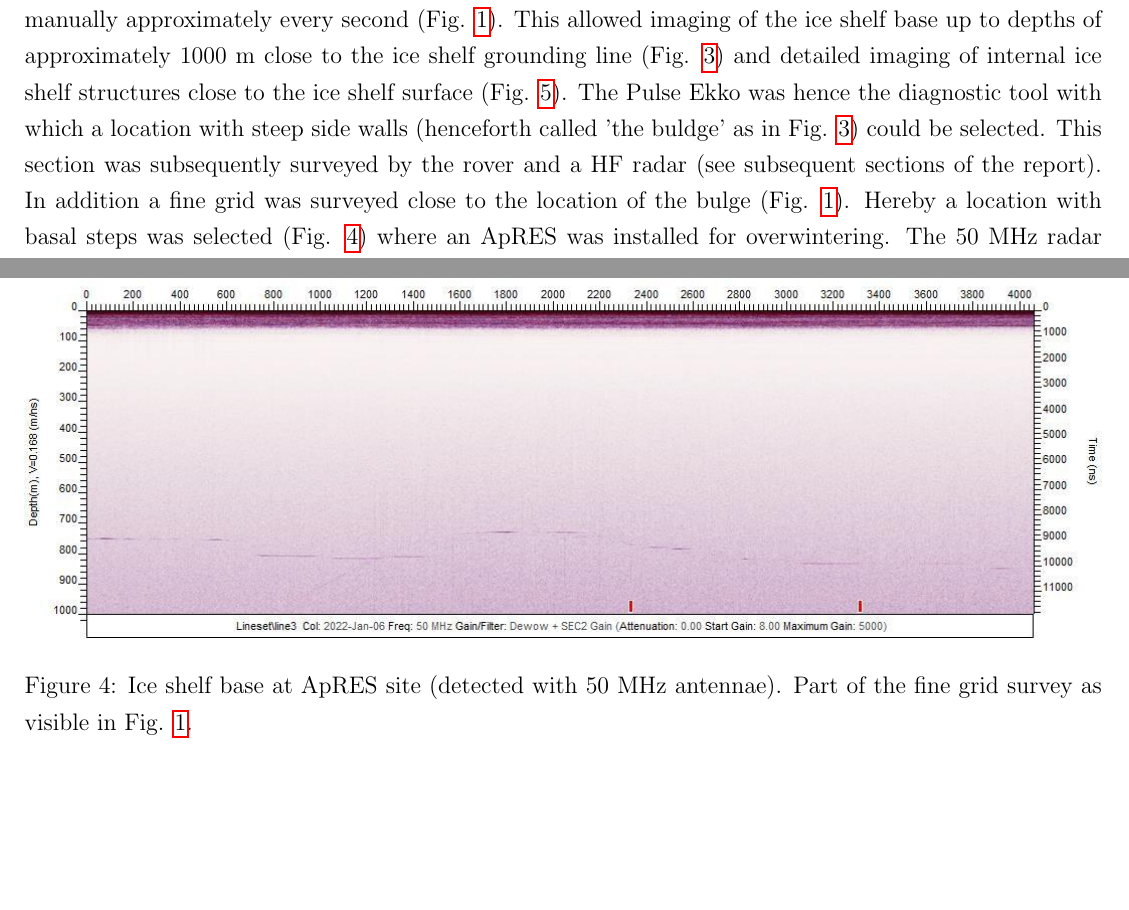
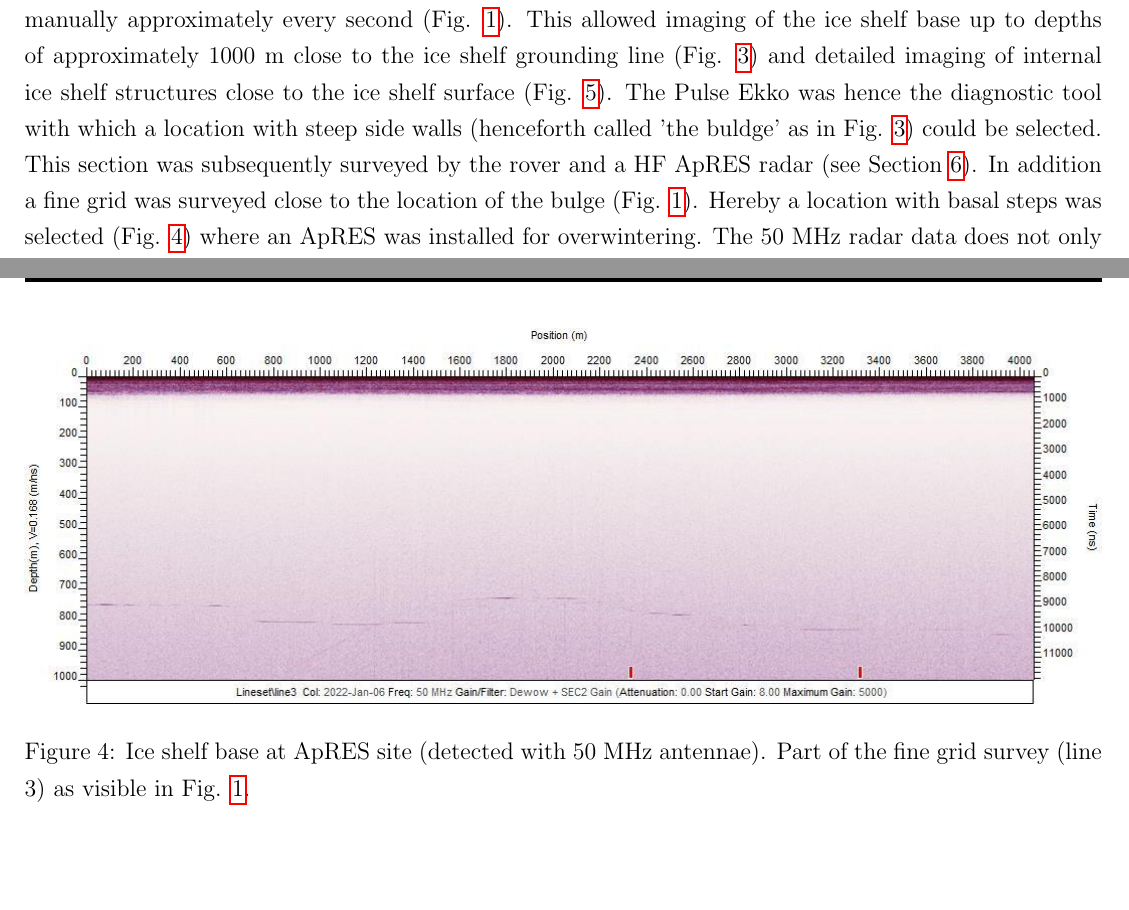
Before and after one commit to rdrews-dev/pAntarctica_Ekstroem_20211201_ReMeltRadar, a LaTeX document (Doc/Tex/Report.tex): two parts of pages 4 and 8 of 47, joined at a grey line, cut so that both start at the same text, the shorter picture padded with empty space. Compiled offline with pdfLaTeX.

Commit message:
updated cross-references

```diff
--- a/Doc/Tex/Report.tex
+++ b/Doc/Tex/Report.tex
@@ -170,7 +170,7 @@ Olaf Eisen (AWI) & ReMeltRadar  &05.11.21-13.12.22& Traverse Leader\\
 \textbf{This section was written by Inka Koch}
 (\href{mailto:inka.koch@uni-tuebingen.de}{\color{blue}{Email Me}})\\
 
-Ground penetrating radar data was collected with the Pulse Ekko System primarily using unshielded antennaes with frequencies of 50 (100) MHz (Table \ref{Table_PE}). A shielded antennae of 250 MHz was only employed once on the traverse to the grounding line (Table \ref{Table_PE}). For the unshielded anteannae the radar transmitter and receiver were set up on a Nansen sled whereas the GPS was set up on the back of the skidoo (Fig. \ref{fig_PE}). This setup of the GPS on the skidoo was determined by the length of the cable from the control unit, which needed to be operated by a person sitting on the back of the skidoo. The system needed to be triggered manually due to a limitation with the system software that did not allow free run data collections for time windows > 2000 ns (*note: the system software update should be ready and tested mid 2022*). More than 100 km of data were collected with 50 MHz by skidoo driving at ca. 10 km per hour triggering the radar manually approximately every second (Fig. \ref{fig:overview}). This allowed imaging of the ice shelf base up to depths of approximately 1000 m close to the ice shelf grounding line (Fig. \ref{fig_PE_bulge}) and detailed imaging of internal ice shelf structures close to the ice shelf surface (Fig. \ref{fig_IRH1}). The Pulse Ekko was hence the diagnostic tool with which a location with steep side walls (henceforth called 'the buldge' as in Fig. \ref{fig_PE_bulge}) could be selected. This section was subsequently surveyed by the rover and a HF radar (see subsequent sections of the report). In addition a fine grid was surveyed close to the location of the bulge  (Fig. \ref{fig:overview}). Hereby a location with basal steps was selected (Fig. \ref{fig_PE_ApRES_site}) where an ApRES was installed for overwintering. The 50 MHz radar data does not only show the base of the ice shelf, internal layers have also been imaged in the top ca. 200 m of the ice shelf (Fig. \ref{fig_IRH1} and Fig. \ref{fig_IRH2}). Hereby some unusal cross-cutting structures have been detected in the near-surface (Fig. \ref{fig_IRH2}).
+Ground penetrating radar data was collected with the Pulse Ekko System primarily using unshielded antennaes with frequencies of 50 (100) MHz (Table \ref{Table_PE}). A shielded antennae of 250 MHz was only employed once on the traverse to the grounding line (Table \ref{Table_PE}). For the unshielded anteannae the radar transmitter and receiver were set up on a Nansen sled whereas the GPS was set up on the back of the skidoo (Fig. \ref{fig_PE}). This setup of the GPS on the skidoo was determined by the length of the cable from the control unit, which needed to be operated by a person sitting on the back of the skidoo. The system needed to be triggered manually due to a limitation with the system software that did not allow free run data collections for time windows > 2000 ns (*note: the system software update should be ready and tested mid 2022*). More than 100 km of data were collected with 50 MHz by skidoo driving at ca. 10 km per hour triggering the radar manually approximately every second (Fig. \ref{fig:overview}). This allowed imaging of the ice shelf base up to depths of approximately 1000 m close to the ice shelf grounding line (Fig. \ref{fig_PE_bulge}) and detailed imaging of internal ice shelf structures close to the ice shelf surface (Fig. \ref{fig_IRH1}). The Pulse Ekko was hence the diagnostic tool with which a location with steep side walls (henceforth called 'the buldge' as in Fig. \ref{fig_PE_bulge}) could be selected. This section was subsequently surveyed by the rover and a HF ApRES radar (see Section \ref{SecHFApRES}). In addition a fine grid was surveyed close to the location of the bulge  (Fig. \ref{fig:overview}). Hereby a location with basal steps was selected (Fig. \ref{fig_PE_ApRES_site}) where an ApRES was installed for overwintering. The 50 MHz radar data does not only show the base of the ice shelf, internal layers have also been imaged in the top ca. 200 m of the ice shelf (Fig. \ref{fig_IRH1} and Fig. \ref{fig_IRH2}). Hereby some unusal cross-cutting structures have been detected in the near-surface (Fig. \ref{fig_IRH2}).
 
 \begin{figure}[H]
 \includegraphics[width=\textwidth]{Figures/PulseEkko/RadarSetup.png}
@@ -209,7 +209,7 @@ Ground penetrating radar data was collected with the Pulse Ekko System primarily
 \end{figure}
 \begin{figure}[H]
 \includegraphics[width=\textwidth]{Figures/PulseEkko/Pulse_Ekko_FG1_line3.jpg}
-\caption{Ice shelf base at ApRES site (detected with 50 MHz antennae). Part of the fine grid survey as visible in Fig. \ref{fig:overview}.}
+\caption{Ice shelf base at ApRES site (detected with 50 MHz antennae). Part of the fine grid survey (line 3) as visible in Fig. \ref{fig:overview}.}
 \label{fig_PE_ApRES_site}
 \end{figure}
 \begin{figure}[H]
```
